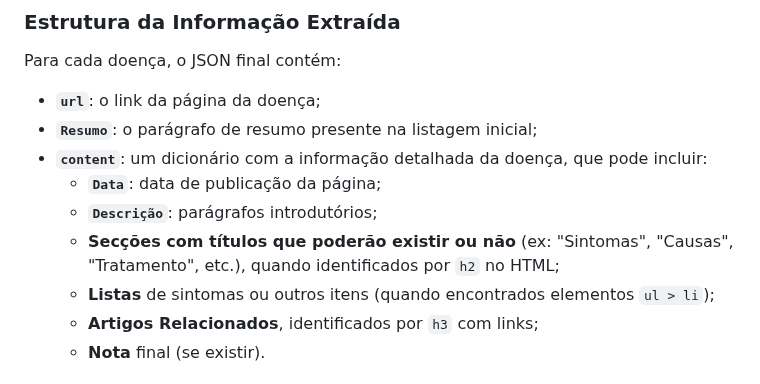
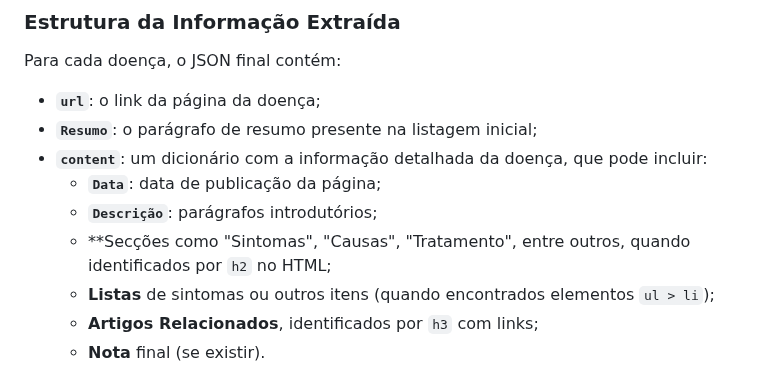
Before and after one commit to BeatrizAmorim7/plneb-2425, a Markdown page: TPC8/README.md, the part around the change. Rendered like a GitHub page.

```diff
--- a/TPC8/README.md
+++ b/TPC8/README.md
@@ -26,7 +26,7 @@ Para cada doença, o JSON final contém:
 - **`content`**: um dicionário com a informação detalhada da doença, que pode incluir:
   - **`Data`**: data de publicação da página;
   - **`Descrição`**: parágrafos introdutórios;
-  - **Secções com títulos que poderão existir ou não** (ex: "Sintomas", "Causas", "Tratamento", etc.), quando identificados por `h2` no HTML;
+  - **Secções como "Sintomas", "Causas", "Tratamento", entre outros, quando identificados por `h2` no HTML;
   - **Listas** de sintomas ou outros itens (quando encontrados elementos `ul > li`);
   - **Artigos Relacionados**, identificados por `h3` com links;
   - **Nota** final (se existir).
```
